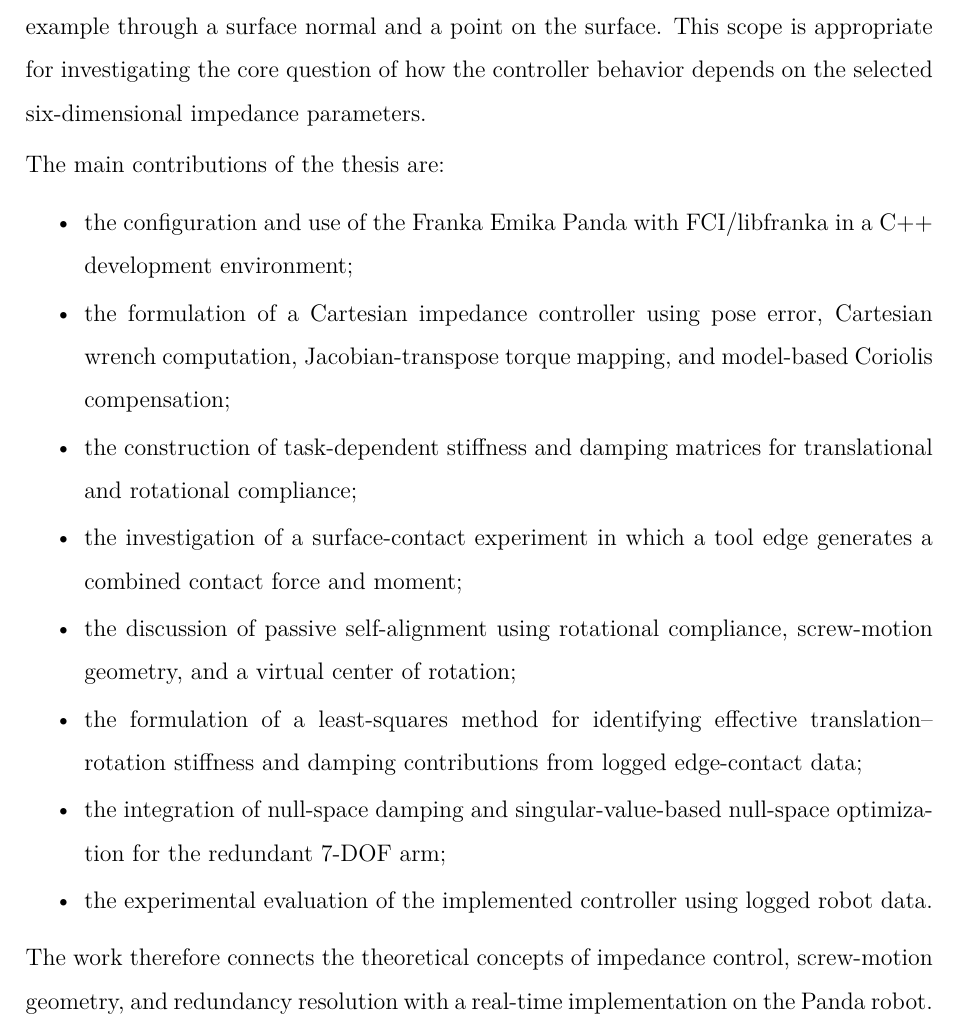
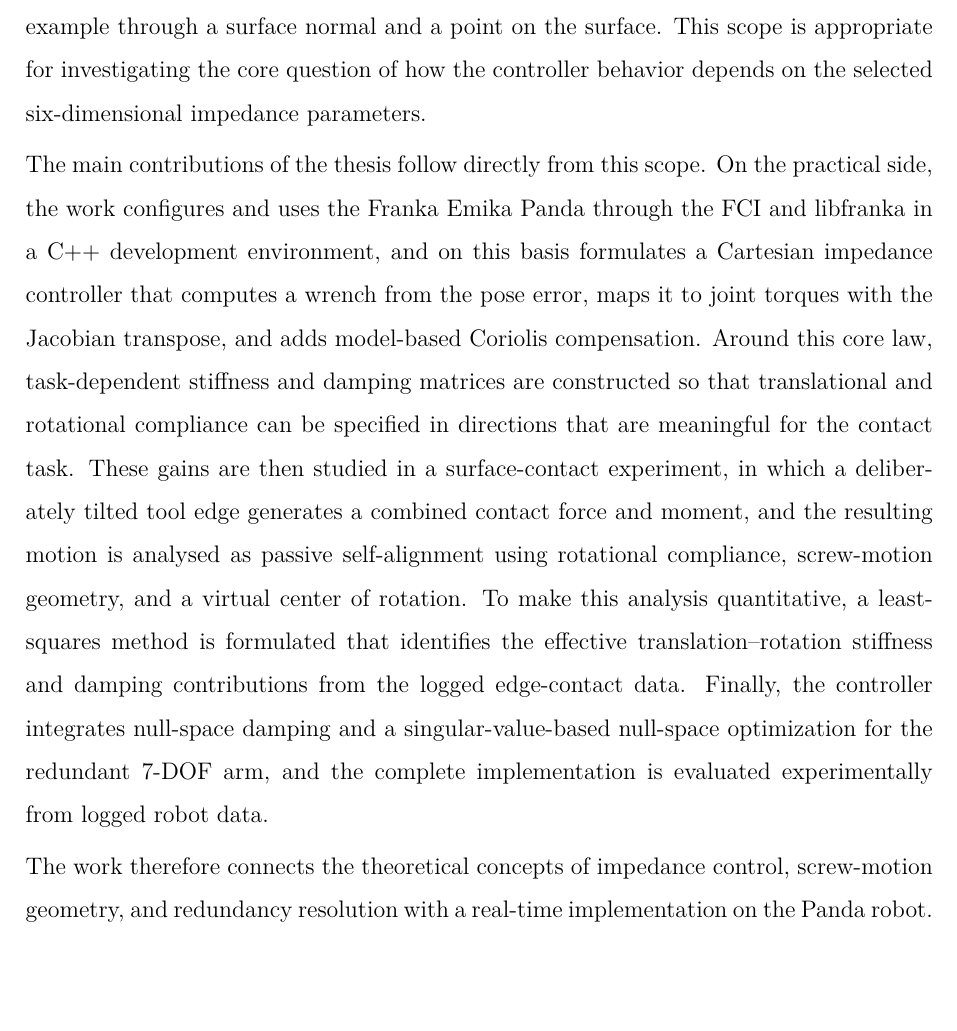
Before and after one commit to heykel95-lab/MyOwn, a LaTeX thesis (Thesis.tex, which reads chapters/01_introduction.tex): part of page 26 of 124, cut so that both start at the same text, the shorter picture padded with empty space. Compiled offline with pdfLaTeX.

Commit message:
Rewrite Scope and Contributions list as flowing prose
Replace the bulleted contribution list in the Introduction with a single
coherent paragraph that flows from the practical setup, to the controller
formulation, the task-dependent gains, the surface-contact experiment and
passive self-alignment, the least-squares identification, and finally the
null-space handling and experimental evaluation.

Co-Authored-By: Claude Opus 4.8 <noreply@anthropic.com>

```diff
--- a/chapters/01_introduction.tex
+++ b/chapters/01_introduction.tex
@@ -180,29 +180,24 @@ on the surface. This scope is appropriate for investigating the core
 question of how the controller behavior depends on the selected
 six-dimensional impedance parameters.
 
-The main contributions of the thesis are:
-\begin{itemize}
-    \item the configuration and use of the Franka Emika Panda with
-    \abbr{FCI}/libfranka in a C++ development environment;
-    \item the formulation of a Cartesian impedance controller using
-    pose error, Cartesian wrench computation, Jacobian-transpose torque
-    mapping, and model-based Coriolis compensation;
-    \item the construction of task-dependent stiffness and damping
-    matrices for translational and rotational compliance;
-    \item the investigation of a surface-contact experiment in which a
-    tool edge generates a combined contact force and moment;
-    \item the discussion of passive self-alignment using rotational
-    compliance, screw-motion geometry, and a virtual center of
-    rotation;
-    \item the formulation of a least-squares method for identifying
-    effective translation--rotation stiffness and damping contributions
-    from logged edge-contact data;
-    \item the integration of null-space damping and
-    singular-value-based null-space optimization for the redundant
-    7-\abbr{DOF} arm;
-    \item the experimental evaluation of the implemented controller
-    using logged robot data.
-\end{itemize}
+The main contributions of the thesis follow directly from this scope. On the
+practical side, the work configures and uses the Franka Emika Panda through the
+\abbr{FCI} and libfranka in a C++ development environment, and on this basis
+formulates a Cartesian impedance controller that computes a wrench from the pose
+error, maps it to joint torques with the Jacobian transpose, and adds
+model-based Coriolis compensation. Around this core law, task-dependent stiffness
+and damping matrices are constructed so that translational and rotational
+compliance can be specified in directions that are meaningful for the contact
+task. These gains are then studied in a surface-contact experiment, in which a
+deliberately tilted tool edge generates a combined contact force and moment, and
+the resulting motion is analysed as passive self-alignment using rotational
+compliance, screw-motion geometry, and a virtual center of rotation. To make
+this analysis quantitative, a least-squares method is formulated that identifies
+the effective translation--rotation stiffness and damping contributions from the
+logged edge-contact data. Finally, the controller integrates null-space damping
+and a singular-value-based null-space optimization for the redundant
+7-\abbr{DOF} arm, and the complete implementation is evaluated experimentally
+from logged robot data.
 
 The work therefore connects the theoretical concepts of impedance
 control, screw-motion geometry, and redundancy resolution with a
```
